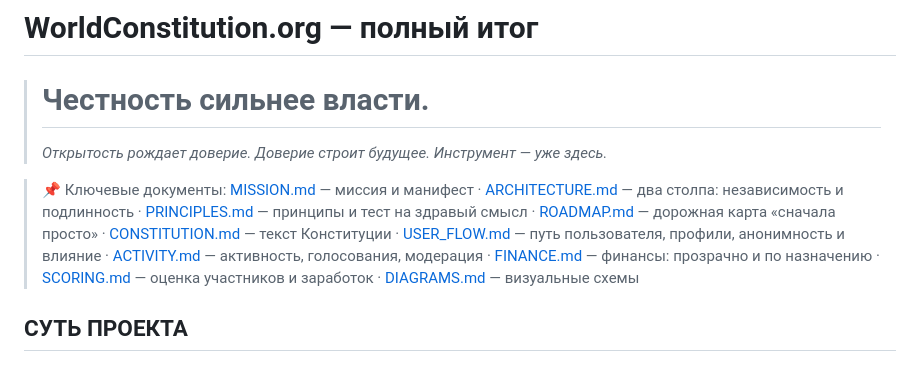
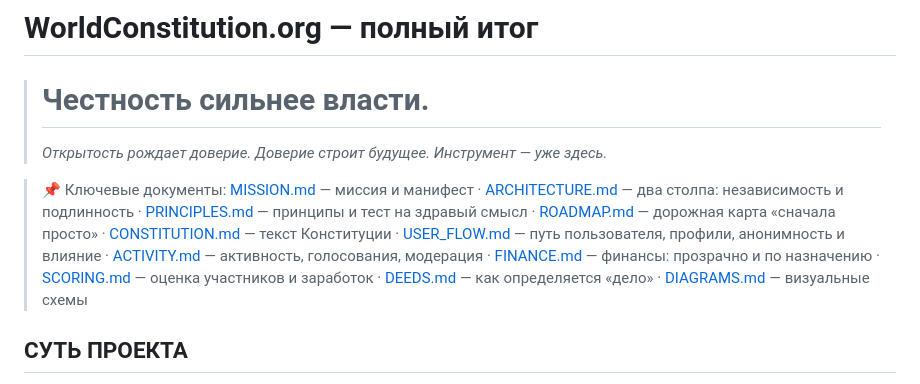
Before and after one commit to murad2026/wc, a Markdown page: README.md, the part around the change. Drawn GitHub-style.

Commit message:
Define what counts as a deed (3 tests, evidence types, weighting, anti-gaming)

```diff
--- a/README.md
+++ b/README.md
@@ -3,7 +3,7 @@
 > # Честность сильнее власти.
 > *Открытость рождает доверие. Доверие строит будущее. Инструмент — уже здесь.*
 
-> 📌 Ключевые документы: [MISSION.md](./MISSION.md) — миссия и манифест · [ARCHITECTURE.md](./ARCHITECTURE.md) — два столпа: независимость и подлинность · [PRINCIPLES.md](./PRINCIPLES.md) — принципы и тест на здравый смысл · [ROADMAP.md](./ROADMAP.md) — дорожная карта «сначала просто» · [CONSTITUTION.md](./CONSTITUTION.md) — текст Конституции · [USER_FLOW.md](./USER_FLOW.md) — путь пользователя, профили, анонимность и влияние · [ACTIVITY.md](./ACTIVITY.md) — активность, голосования, модерация · [FINANCE.md](./FINANCE.md) — финансы: прозрачно и по назначению · [SCORING.md](./SCORING.md) — оценка участников и заработок · [DIAGRAMS.md](./DIAGRAMS.md) — визуальные схемы
+> 📌 Ключевые документы: [MISSION.md](./MISSION.md) — миссия и манифест · [ARCHITECTURE.md](./ARCHITECTURE.md) — два столпа: независимость и подлинность · [PRINCIPLES.md](./PRINCIPLES.md) — принципы и тест на здравый смысл · [ROADMAP.md](./ROADMAP.md) — дорожная карта «сначала просто» · [CONSTITUTION.md](./CONSTITUTION.md) — текст Конституции · [USER_FLOW.md](./USER_FLOW.md) — путь пользователя, профили, анонимность и влияние · [ACTIVITY.md](./ACTIVITY.md) — активность, голосования, модерация · [FINANCE.md](./FINANCE.md) — финансы: прозрачно и по назначению · [SCORING.md](./SCORING.md) — оценка участников и заработок · [DEEDS.md](./DEEDS.md) — как определяется «дело» · [DIAGRAMS.md](./DIAGRAMS.md) — визуальные схемы
 
 ## СУТЬ ПРОЕКТА
 
```
Also changed, not shown: DEEDS.md (added, +80 -0 lines).
